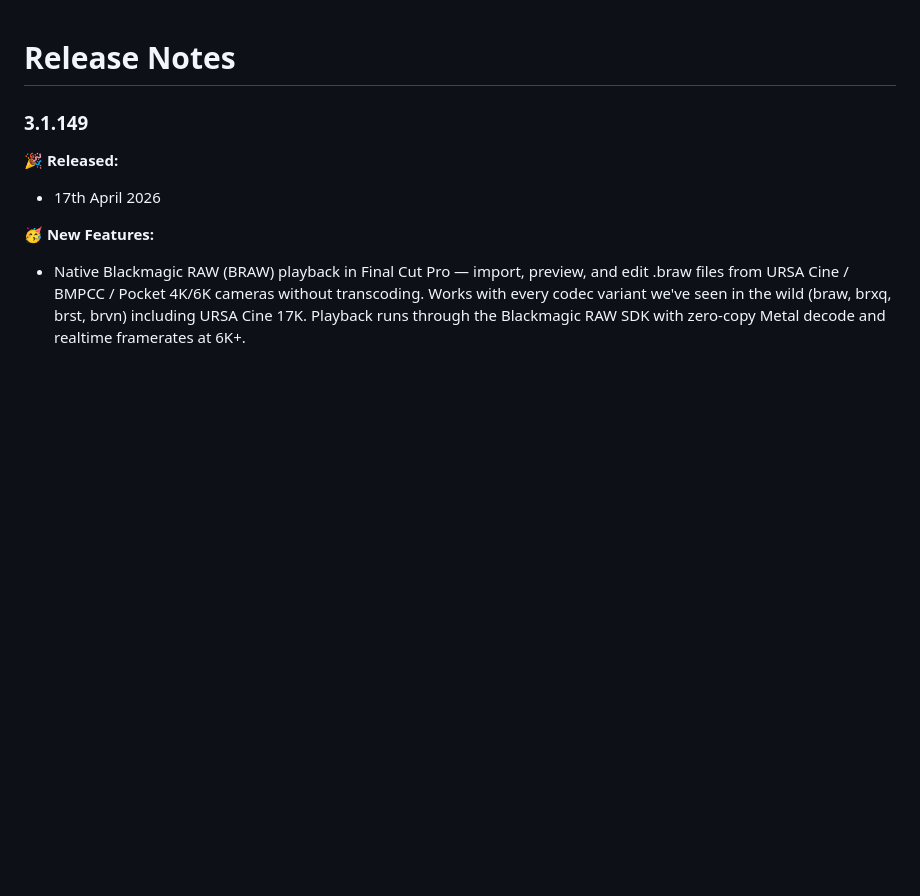
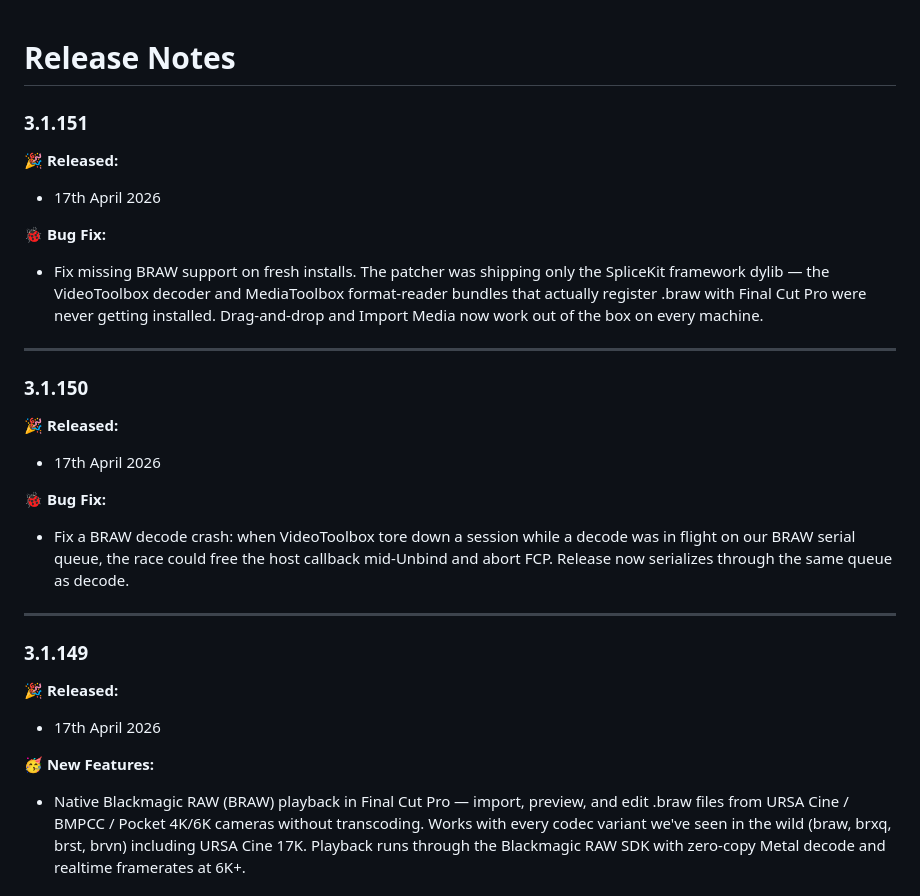
Before and after one commit to latenitefilms/SpliceKitWebsite, a Markdown page: docs/release-notes.md, the part around the change. GitHub-like rendering; blank space fills up the shorter version.

Commit message:
SpliceKit v3.1.151

```diff
--- a/docs/release-notes.md
+++ b/docs/release-notes.md
@@ -1,4 +1,24 @@
 # Release Notes
+
+### 3.1.151
+
+**🎉 Released:**
+- 17th April 2026
+
+**🐞 Bug Fix:**
+- Fix missing BRAW support on fresh installs. The patcher was shipping only the SpliceKit framework dylib — the VideoToolbox decoder and MediaToolbox format-reader bundles that actually register .braw with Final Cut Pro were never getting installed. Drag-and-drop and Import Media now work out of the box on every machine.
+
+---
+
+### 3.1.150
+
+**🎉 Released:**
+- 17th April 2026
+
+**🐞 Bug Fix:**
+- Fix a BRAW decode crash: when VideoToolbox tore down a session while a decode was in flight on our BRAW serial queue, the race could free the host callback mid-Unbind and abort FCP. Release now serializes through the same queue as decode.
+
+---
 
 ### 3.1.149
 
```
